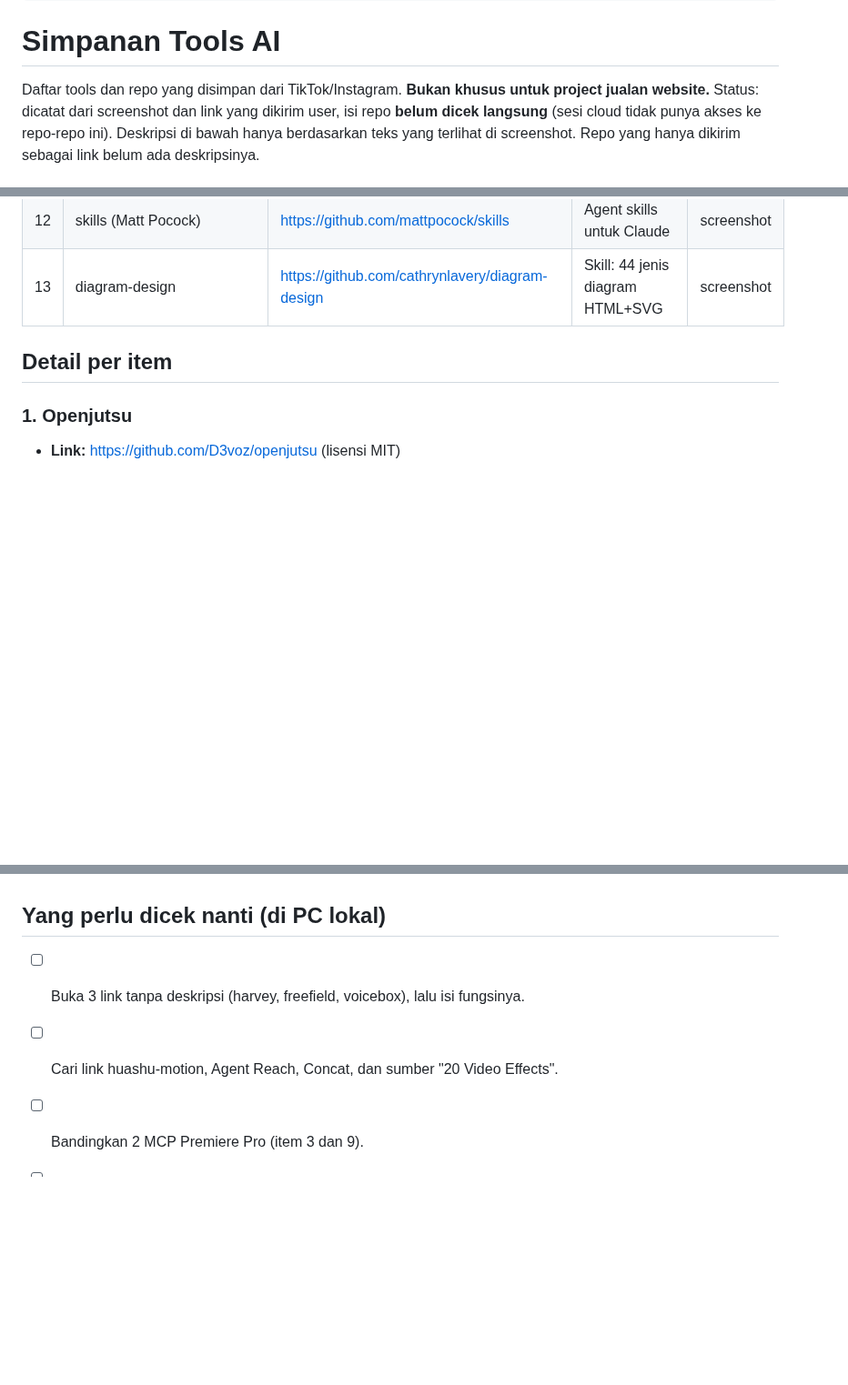
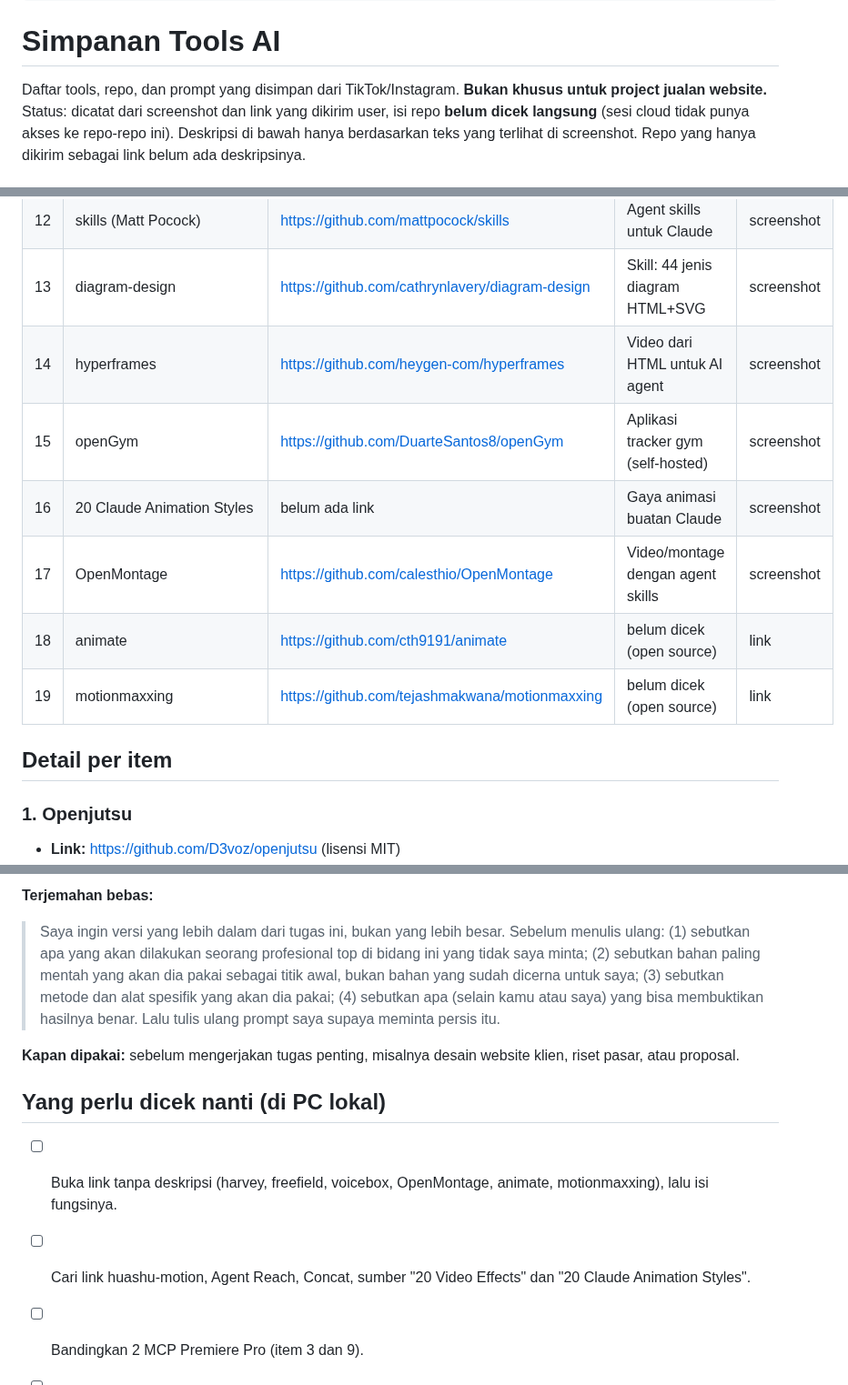
Before and after one commit to trayahydro/test-1, a Markdown page: catatan/Simpanan Tools AI/00 Simpanan Tools AI (MOC).md, 3 parts joined by grey strips. Shown at 91% size. Rendered like a GitHub page; blank space fills up the shorter version.

```diff
--- a/catatan/Simpanan Tools AI/00 Simpanan Tools AI (MOC).md
+++ b/catatan/Simpanan Tools AI/00 Simpanan Tools AI (MOC).md
@@ -8,7 +8,7 @@ tags: [simpanan, tools-ai, github, inbox]
 
 # Simpanan Tools AI
 
-Daftar tools dan repo yang disimpan dari TikTok/Instagram. **Bukan khusus untuk project jualan website.**
+Daftar tools, repo, dan prompt yang disimpan dari TikTok/Instagram. **Bukan khusus untuk project jualan website.**
 Status: dicatat dari screenshot dan link yang dikirim user, isi repo **belum dicek langsung**
 (sesi cloud tidak punya akses ke repo-repo ini). Deskripsi di bawah hanya berdasarkan teks yang
 terlihat di screenshot. Repo yang hanya dikirim sebagai link belum ada deskripsinya.
@@ -30,6 +30,12 @@ terlihat di screenshot. Repo yang hanya dikirim sebagai link belum ada deskripsi
 | 11 | rea | https://github.com/morluto/rea | MCP: reverse engineering aplikasi | screenshot |
 | 12 | skills (Matt Pocock) | https://github.com/mattpocock/skills | Agent skills untuk Claude | screenshot |
 | 13 | diagram-design | https://github.com/cathrynlavery/diagram-design | Skill: 44 jenis diagram HTML+SVG | screenshot |
+| 14 | hyperframes | https://github.com/heygen-com/hyperframes | Video dari HTML untuk AI agent | screenshot |
+| 15 | openGym | https://github.com/DuarteSantos8/openGym | Aplikasi tracker gym (self-hosted) | screenshot |
+| 16 | 20 Claude Animation Styles | belum ada link | Gaya animasi buatan Claude | screenshot |
+| 17 | OpenMontage | https://github.com/calesthio/OpenMontage | Video/montage dengan agent skills | screenshot |
+| 18 | animate | https://github.com/cth9191/animate | belum dicek (open source) | link |
+| 19 | motionmaxxing | https://github.com/tejashmakwana/motionmaxxing | belum dicek (open source) | link |
 
 ## Detail per item
 
@@ -118,6 +174,11 @@ terlihat di screenshot. Repo yang hanya dikirim sebagai link belum ada deskripsi
+**Terjemahan bebas:**
+> Saya ingin versi yang lebih dalam dari tugas ini, bukan yang lebih besar. Sebelum menulis ulang: (1) sebutkan apa yang akan dilakukan seorang profesional top di bidang ini yang tidak saya minta; (2) sebutkan bahan paling mentah yang akan dia pakai sebagai titik awal, bukan bahan yang sudah dicerna untuk saya; (3) sebutkan metode dan alat spesifik yang akan dia pakai; (4) sebutkan apa (selain kamu atau saya) yang bisa membuktikan hasilnya benar. Lalu tulis ulang prompt saya supaya meminta persis itu.
+
+**Kapan dipakai:** sebelum mengerjakan tugas penting, misalnya desain website klien, riset pasar, atau proposal.
+
 ## Yang perlu dicek nanti (di PC lokal)
-- [ ] Buka 3 link tanpa deskripsi (harvey, freefield, voicebox), lalu isi fungsinya.
-- [ ] Cari link huashu-motion, Agent Reach, Concat, dan sumber "20 Video Effects".
+- [ ] Buka link tanpa deskripsi (harvey, freefield, voicebox, OpenMontage, animate, motionmaxxing), lalu isi fungsinya.
+- [ ] Cari link huashu-motion, Agent Reach, Concat, sumber "20 Video Effects" dan "20 Claude Animation Styles".
 - [ ] Bandingkan 2 MCP Premiere Pro (item 3 dan 9).
 - [ ] Cek kebutuhan hardware tiap tool. Laptop: Ryzen 3 5300U, Radeon bawaan, RAM 8 GB.
 - [ ] Tandai mana yang relevan untuk [[00 Jualan Website (MOC)|Jualan Website]].
```
Also changed, not shown: other parts of catatan/Simpanan Tools AI/00 Simpanan Tools AI (MOC).md (+50 -0 lines).
